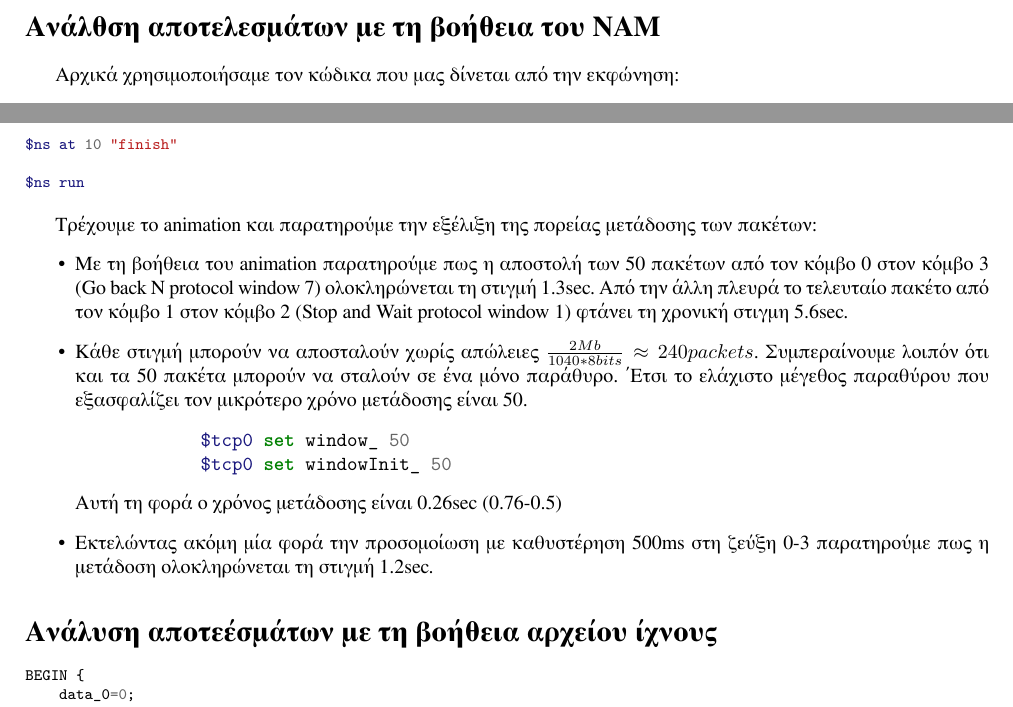
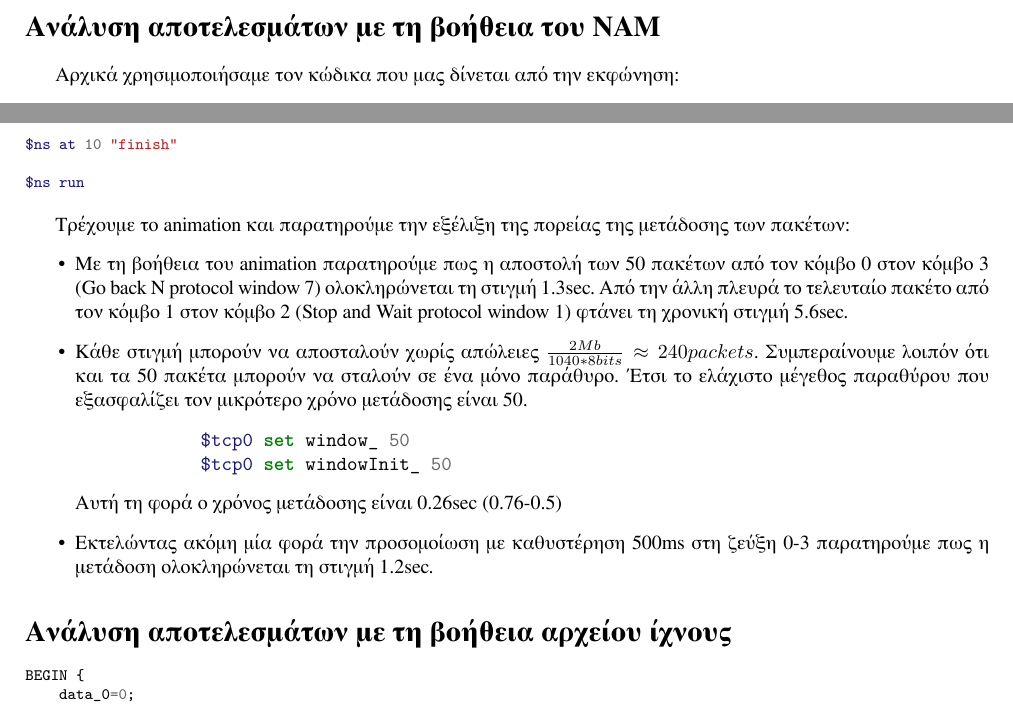
Before and after one commit to mastergreg/CommunicationNetworks, a LaTeX document (Ask4/master/report/cn-4.tex): two parts of pages 2 and 3 of 3, joined at a grey line, cut so that both start at the same text. The pictures show the PDF file Ask4/master/report/cn-4.pdf that the author committed with the source.

Commit message:
spellcheck

```diff
--- a/Ask4/master/report/cn-4.tex
+++ b/Ask4/master/report/cn-4.tex
@@ -26,22 +26,23 @@
 
 \include{title/title}
 
-\section*{Aνάλθση αποτελεσμάτων με τη βοήθεια του NAM}
+\section*{Ανάλυση αποτελεσμάτων με τη βοήθεια του NAM}
 Αρχικά χρησιμοποιήσαμε τον κώδικα που μας δίνεται από την εκφώνηση:
 
 \inputminted[fontsize=\footnotesize]{tcl}{files/ex4_1.tcl}
 
-Τρέχουμε το animation και παρατηρούμε την εξέλιξη της πορείας μετάδοσης των
+Τρέχουμε το animation και παρατηρούμε την εξέλιξη της πορείας της μετάδοσης των
 πακέτων:
 \begin{itemize}
     \item Με τη βοήθεια του animation παρατηρούμε πως η αποστολή των 50
         πακέτων από τον κόμβο 0 στον κόμβο 3 (Go back N protocol window 7) ολοκληρώνεται τη
         στιγμή 1.3sec. Από την άλλη πλευρά το τελευταίο πακέτο από τον κόμβο 1
-        στον κόμβο 2 (Stop and Wait protocol window 1) φτάνει τη χρονική στιγμη
+        στον κόμβο 2 (Stop and Wait protocol window 1) φτάνει τη χρονική
+        στιγμή
         5.6sec.
     \item Κάθε στιγμή μπορούν να αποσταλούν χωρίς απώλειες
         $\frac{2Mb}{1040*8bits}\approx240packets$.  Συμπεραίνουμε λοιπόν ότι και
-        τα 50 πακέτα μπορούν να σταλούν σε ένα μόνο παράθυρο. ΄Ετσι το ελάχιστο μέγεθος παραθύρου που εξασφαλίζει τον
+        τα 50 πακέτα μπορούν να σταλούν σε ένα μόνο παράθυρο. Έτσι το ελάχιστο μέγεθος παραθύρου που εξασφαλίζει τον
         μικρότερο χρόνο μετάδοσης είναι 50.
         \begin{minted}{tcl}
             $tcp0 set window_ 50
@@ -52,7 +53,7 @@
         ζεύξη 0-3 παρατηρούμε πως η μετάδοση ολοκληρώνεται τη στιγμή 1.2sec.
 \end{itemize}
 
-\section*{Ανάλυση αποτεέσμάτων με τη βοήθεια αρχείου ίχνους}
+\section*{Ανάλυση αποτελεσμάτων με τη βοήθεια αρχείου ίχνους}
 \inputminted[fontsize=\footnotesize]{awk}{files/script_1.awk}
 
 \noindent Output:
```
Also changed, not shown: Ask4/master/report/cn-4.pdf, 1 other file.
